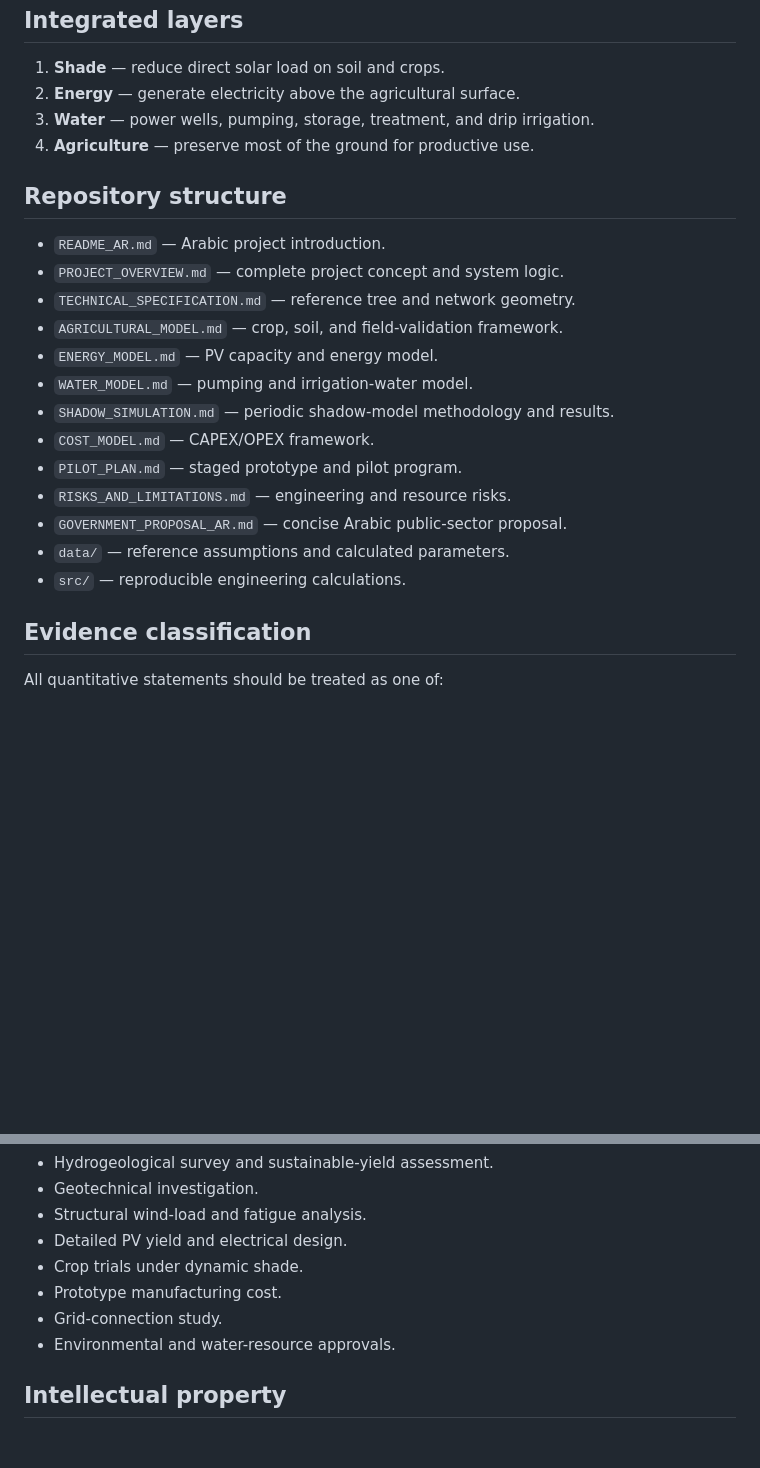
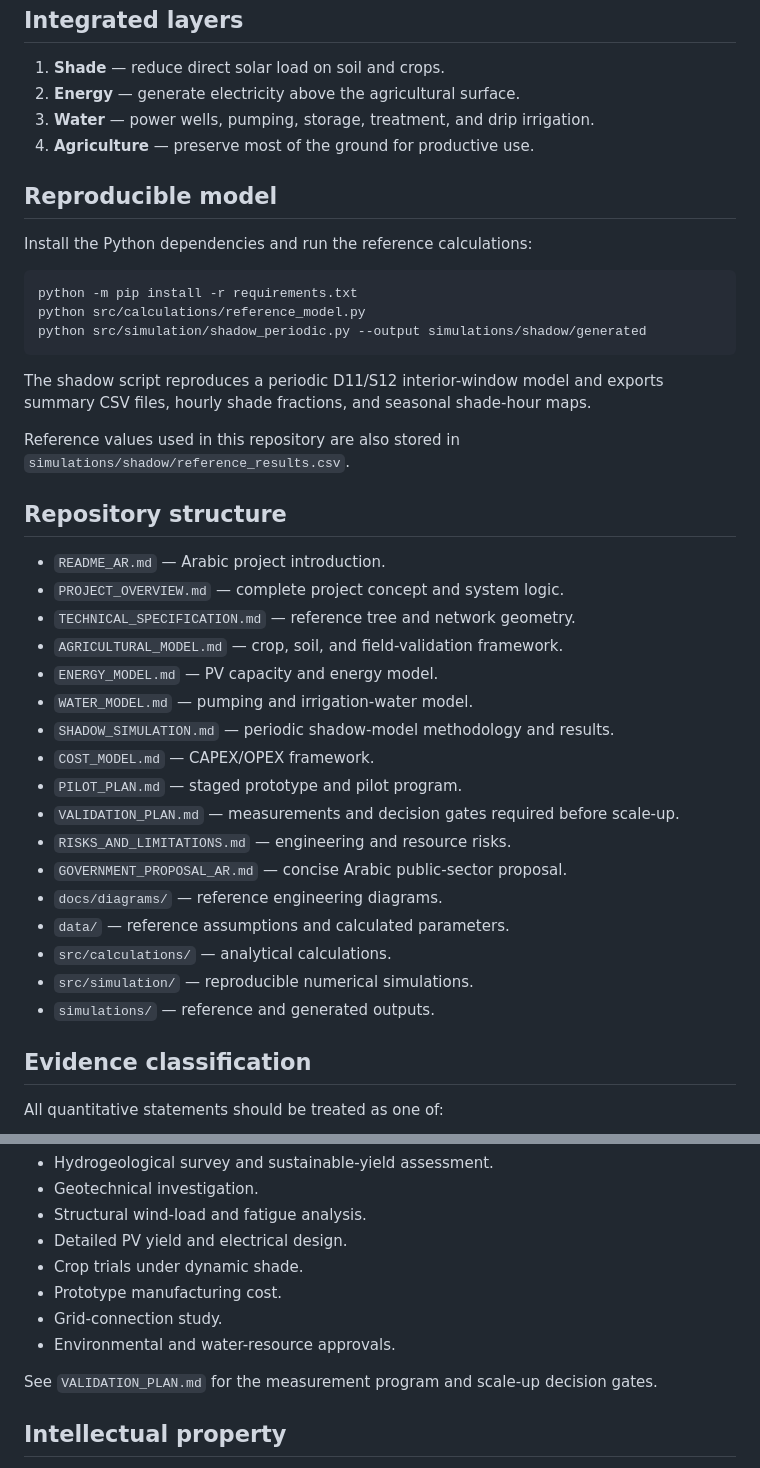
Before and after one commit to munjed80/solar-agro-tree, a Markdown page: README.md, 2 parts joined by grey strips. Drawn GitHub-style; blank space fills up the shorter version.

````diff
--- a/README.md
+++ b/README.md
@@ -37,6 +43,20 @@ The primary objective is not to maximize electricity production alone. It is to
 3. **Water** — power wells, pumping, storage, treatment, and drip irrigation.
 4. **Agriculture** — preserve most of the ground for productive use.
 
+## Reproducible model
+
+Install the Python dependencies and run the reference calculations:
+
+```bash
+python -m pip install -r requirements.txt
+python src/calculations/reference_model.py
+python src/simulation/shadow_periodic.py --output simulations/shadow/generated
+```
+
+The shadow script reproduces a periodic D11/S12 interior-window model and exports summary CSV files, hourly shade fractions, and seasonal shade-hour maps.
+
+Reference values used in this repository are also stored in `simulations/shadow/reference_results.csv`.
+
 ## Repository structure
 
 - `README_AR.md` — Arabic project introduction.
@@ -48,10 +68,14 @@ The primary objective is not to maximize electricity production alone. It is to
 - `SHADOW_SIMULATION.md` — periodic shadow-model methodology and results.
 - `COST_MODEL.md` — CAPEX/OPEX framework.
 - `PILOT_PLAN.md` — staged prototype and pilot program.
+- `VALIDATION_PLAN.md` — measurements and decision gates required before scale-up.
 - `RISKS_AND_LIMITATIONS.md` — engineering and resource risks.
 - `GOVERNMENT_PROPOSAL_AR.md` — concise Arabic public-sector proposal.
+- `docs/diagrams/` — reference engineering diagrams.
 - `data/` — reference assumptions and calculated parameters.
-- `src/` — reproducible engineering calculations.
+- `src/calculations/` — analytical calculations.
+- `src/simulation/` — reproducible numerical simulations.
+- `simulations/` — reference and generated outputs.
 
 ## Evidence classification
 
@@ -81,6 +105,8 @@ All quantitative statements should be treated as one of:
 - Grid-connection study.
 - Environmental and water-resource approvals.
 
+See `VALIDATION_PLAN.md` for the measurement program and scale-up decision gates.
+
 ## Intellectual property
 
 No open-source license is selected at this stage. Detailed construction drawings and proprietary engineering should not be published until the project owner chooses an intellectual-property and disclosure strategy.
````
Also changed, not shown: other parts of README.md (+6 -0 lines).
